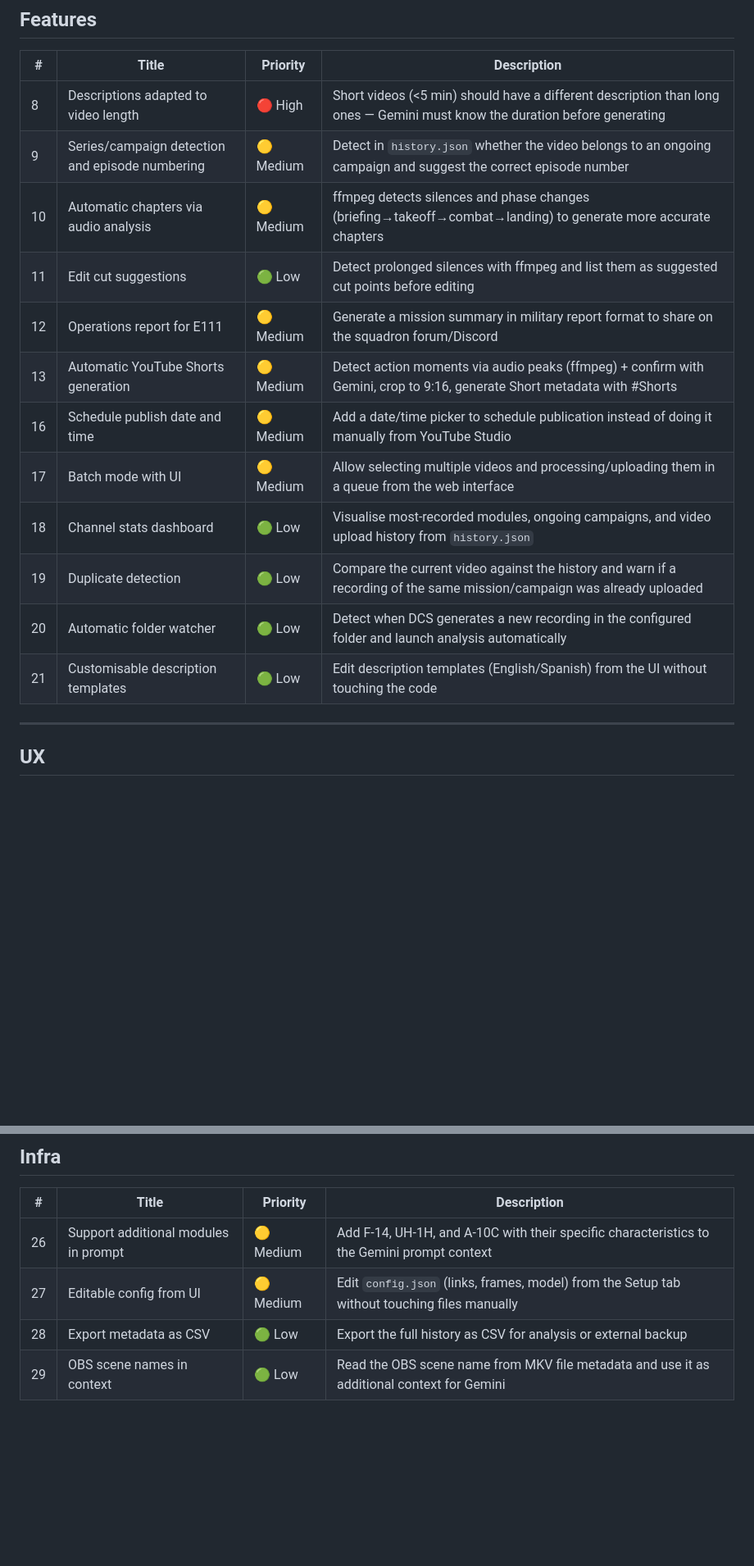
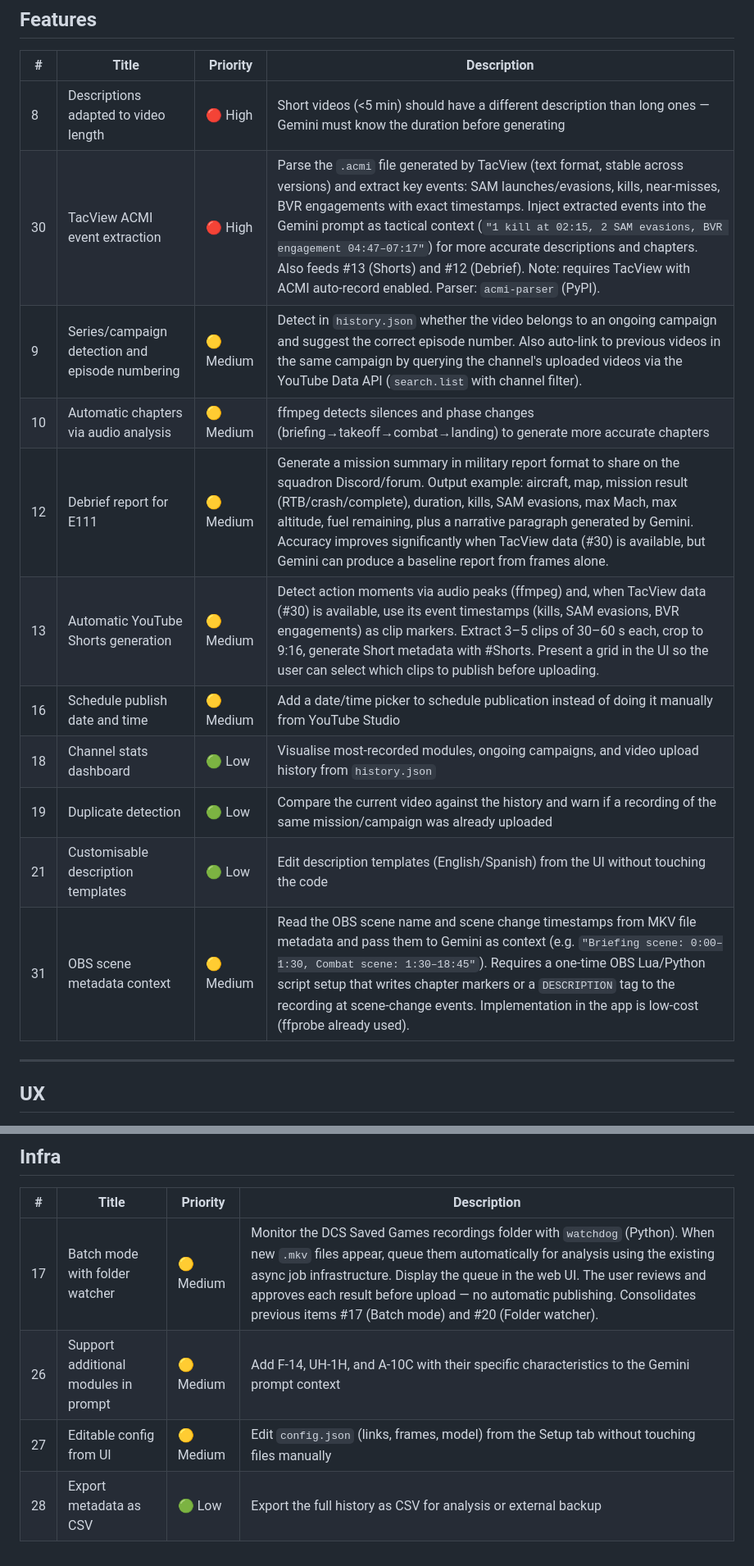
Before and after one commit to DSantamaria18/DCS-Video-Manager, a Markdown page: BACKLOG.md, 2 parts joined by grey strips. Shown at 82% size. GitHub-like rendering; blank space fills up the shorter version.

Commit message:
Update backlog with 7 new feature ideas review
- Add #30: TacView ACMI event extraction (High priority, best ROI)
- Add #31: OBS scene metadata context (Medium, requires one-time OBS script)
- Update #9: add auto-link to previous campaign videos via YouTube API
- Update #12: add detailed debrief report format, note TacView dependency
- Update #13: multi-moment Shorts using TacView event timestamps as clip markers
- Merge #17+#20: Batch mode + folder watcher into single consolidated task
- Remove #20 (absorbed into #17)
- Drop DCS .trk parsing (binary format unstable across DCS updates, poor ROI)

Co-Authored-By: Claude Sonnet 4.6 <noreply@anthropic.com>

```diff
--- a/BACKLOG.md
+++ b/BACKLOG.md
@@ -18,17 +18,16 @@
 | # | Title | Priority | Description |
 |---|-------|----------|-------------|
 | 8  | Descriptions adapted to video length | 🔴 High | Short videos (<5 min) should have a different description than long ones — Gemini must know the duration before generating |
-| 9  | Series/campaign detection and episode numbering | 🟡 Medium | Detect in `history.json` whether the video belongs to an ongoing campaign and suggest the correct episode number |
+| 30 | TacView ACMI event extraction | 🔴 High | Parse the `.acmi` file generated by TacView (text format, stable across versions) and extract key events: SAM launches/evasions, kills, near-misses, BVR engagements with exact timestamps. Inject extracted events into the Gemini prompt as tactical context (`"1 kill at 02:15, 2 SAM evasions, BVR engagement 04:47–07:17"`) for more accurate descriptions and chapters. Also feeds #13 (Shorts) and #12 (Debrief). Note: requires TacView with ACMI auto-record enabled. Parser: `acmi-parser` (PyPI). |
+| 9  | Series/campaign detection and episode numbering | 🟡 Medium | Detect in `history.json` whether the video belongs to an ongoing campaign and suggest the correct episode number. Also auto-link to previous videos in the same campaign by querying the channel's uploaded videos via the YouTube Data API (`search.list` with channel filter). |
 | 10 | Automatic chapters via audio analysis | 🟡 Medium | ffmpeg detects silences and phase changes (briefing→takeoff→combat→landing) to generate more accurate chapters |
-| 11 | Edit cut suggestions | 🟢 Low | Detect prolonged silences with ffmpeg and list them as suggested cut points before editing |
-| 12 | Operations report for E111 | 🟡 Medium | Generate a mission summary in military report format to share on the squadron forum/Discord |
-| 13 | Automatic YouTube Shorts generation | 🟡 Medium | Detect action moments via audio peaks (ffmpeg) + confirm with Gemini, crop to 9:16, generate Short metadata with #Shorts |
+| 12 | Debrief report for E111 | 🟡 Medium | Generate a mission summary in military report format to share on the squadron Discord/forum. Output example: aircraft, map, mission result (RTB/crash/complete), duration, kills, SAM evasions, max Mach, max altitude, fuel remaining, plus a narrative paragraph generated by Gemini. Accuracy improves significantly when TacView data (#30) is available, but Gemini can produce a baseline report from frames alone. |
+| 13 | Automatic YouTube Shorts generation | 🟡 Medium | Detect action moments via audio peaks (ffmpeg) and, when TacView data (#30) is available, use its event timestamps (kills, SAM evasions, BVR engagements) as clip markers. Extract 3–5 clips of 30–60 s each, crop to 9:16, generate Short metadata with #Shorts. Present a grid in the UI so the user can select which clips to publish before uploading. |
 | 16 | Schedule publish date and time | 🟡 Medium | Add a date/time picker to schedule publication instead of doing it manually from YouTube Studio |
-| 17 | Batch mode with UI | 🟡 Medium | Allow selecting multiple videos and processing/uploading them in a queue from the web interface |
 | 18 | Channel stats dashboard | 🟢 Low | Visualise most-recorded modules, ongoing campaigns, and video upload history from `history.json` |
 | 19 | Duplicate detection | 🟢 Low | Compare the current video against the history and warn if a recording of the same mission/campaign was already uploaded |
-| 20 | Automatic folder watcher | 🟢 Low | Detect when DCS generates a new recording in the configured folder and launch analysis automatically |
 | 21 | Customisable description templates | 🟢 Low | Edit description templates (English/Spanish) from the UI without touching the code |
+| 31 | OBS scene metadata context | 🟡 Medium | Read the OBS scene name and scene change timestamps from MKV file metadata and pass them to Gemini as context (e.g. `"Briefing scene: 0:00–1:30, Combat scene: 1:30–18:45"`). Requires a one-time OBS Lua/Python script setup that writes chapter markers or a `DESCRIPTION` tag to the recording at scene-change events. Implementation in the app is low-cost (ffprobe already used). |
 
 ---
 
@@ -45,7 +44,7 @@
 
 | # | Title | Priority | Description |
 |---|-------|----------|-------------|
+| 17 | Batch mode with folder watcher | 🟡 Medium | Monitor the DCS Saved Games recordings folder with `watchdog` (Python). When new `.mkv` files appear, queue them automatically for analysis using the existing async job infrastructure. Display the queue in the web UI. The user reviews and approves each result before upload — no automatic publishing. Consolidates previous items #17 (Batch mode) and #20 (Folder watcher). |
 | 26 | Support additional modules in prompt | 🟡 Medium | Add F-14, UH-1H, and A-10C with their specific characteristics to the Gemini prompt context |
 | 27 | Editable config from UI | 🟡 Medium | Edit `config.json` (links, frames, model) from the Setup tab without touching files manually |
 | 28 | Export metadata as CSV | 🟢 Low | Export the full history as CSV for analysis or external backup |
-| 29 | OBS scene names in context | 🟢 Low | Read the OBS scene name from MKV file metadata and use it as additional context for Gemini |
```
